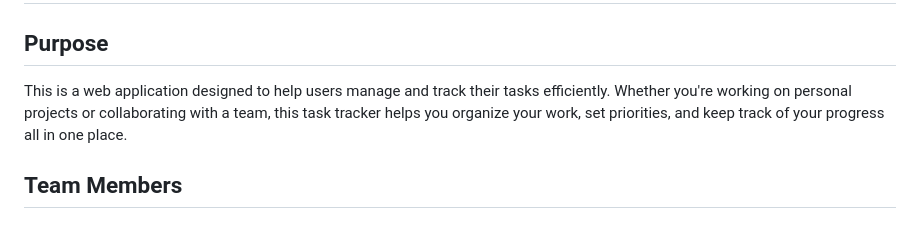
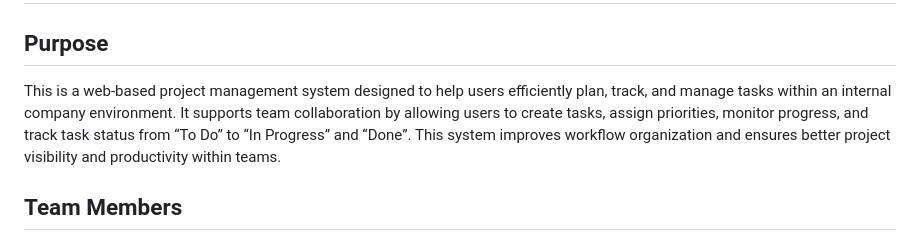
Before and after one commit to KJIE-811/Task-Tracker-Development, a Markdown page: README.md, the part around the change. Drawn GitHub-style.

Commit message:
docs: update project purpose in README for clarity and detail

```diff
--- a/README.md
+++ b/README.md
@@ -2,7 +2,7 @@
 
 ## Purpose
 
-This is a web application designed to help users manage and track their tasks efficiently. Whether you're working on personal projects or collaborating with a team, this task tracker helps you organize your work, set priorities, and keep track of your progress all in one place.
+This is a web-based project management system designed to help users efficiently plan, track, and manage tasks within an internal company environment. It supports team collaboration by allowing users to create tasks, assign priorities, monitor progress, and track task status from “To Do” to “In Progress” and “Done”. This system improves workflow organization and ensures better project visibility and productivity within teams.
 
 ## Team Members
 
```
